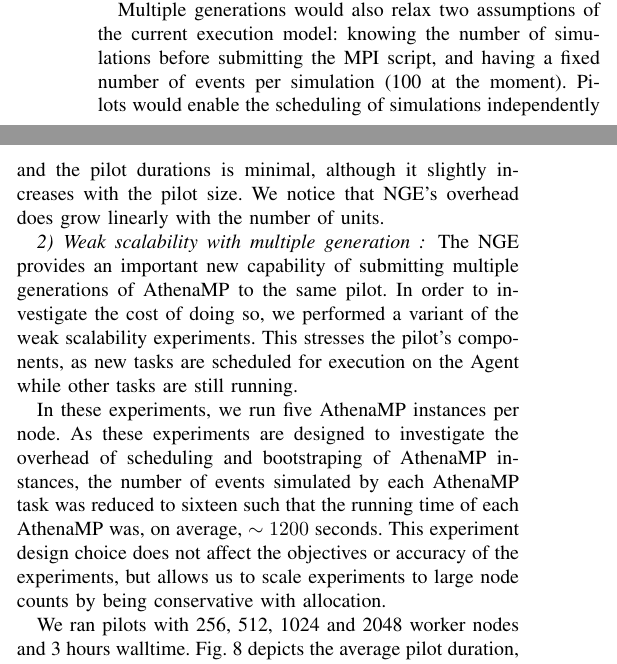
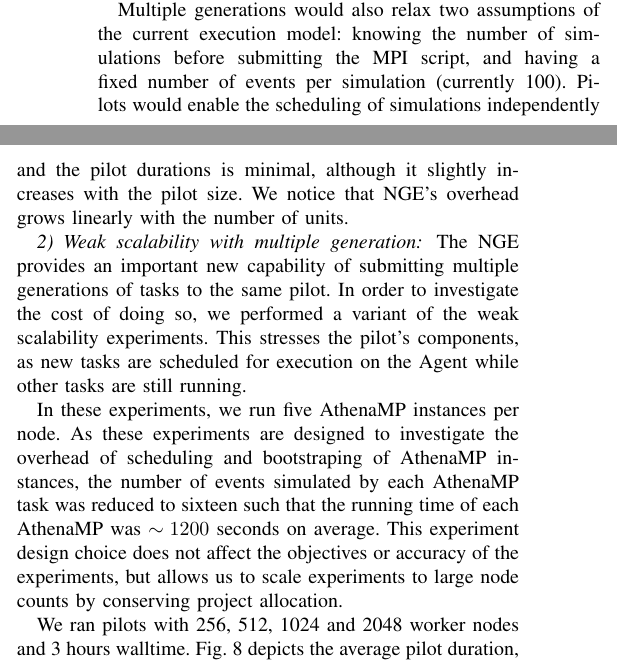
Before and after one commit to ATLAS-Titan/PanDA-WMS-paper, a LaTeX paper (paper.tex, which reads Experiments.tex, nge.tex): two parts of the columns of pages 7 and 8 of 10, joined at a grey line, cut so that both start at the same text. Compiled offline with pdfLaTeX.

Commit message:
scattered fixes in Section V.

```diff
--- a/Experiments.tex
+++ b/Experiments.tex
@@ -60,25 +60,24 @@ Titan's shared filesystem and the shared database used by the NGE), the
 average execution time of AthenaMP ranges between 4500 and 4800 seconds. We
 also observe that in all the cases the gap between AthenaMP execution times
 and the pilot durations is minimal, although it slightly increases with the
-pilot size. We notice that NGE's overhead does grow linearly with the number
+pilot size. We notice that NGE's overhead grows linearly with the number
 of units.
 
-\subsubsection{Weak scalability with multiple generation }
+\subsubsection{Weak scalability with multiple generation}
 
 The NGE provides an important new capability of submitting multiple
-generations of AthenaMP to the same pilot. In order to investigate the cost
+generations of tasks to the same pilot. In order to investigate the cost
 of doing so, we performed a variant of the weak scalability experiments. This
 stresses the pilot's components, as new tasks are scheduled for execution on
 the Agent while other tasks are still running.
 
 In these experiments, we run five AthenaMP instances per node. As these
-experiments are designed to investigate the overhead of
-scheduling and bootstraping of AthenaMP instances, the number of
-events simulated by each AthenaMP task was reduced to sixteen such that the
-running time of each AthenaMP was, on average, $\sim 1200$ seconds. This
-experiment design choice does not affect the objectives or accuracy of the
-experiments, but allows us to scale experiments to large node counts by being
-conservative with allocation.
+experiments are designed to investigate the overhead of  scheduling and
+bootstraping of AthenaMP instances, the number of events simulated by each
+AthenaMP task was reduced to sixteen such that the running time of each
+AthenaMP was $\sim 1200$ seconds on average. This experiment design choice
+does not affect the objectives or accuracy of the experiments, but allows us
+to scale experiments to large node counts by conserving project allocation.
 
 We ran pilots with 256, 512, 1024 and 2048 worker nodes and 3\mtnote{2?}
 hours walltime. Fig.~\ref{fig:weakScal2a} depicts the average pilot duration,
--- a/nge.tex
+++ b/nge.tex
@@ -23,7 +23,7 @@ wall-time would still be available. With a pilot, additional simulations
 could be executed to utilize all the available wall-time, while avoiding
 further job packaging and submission overheads.
 
-Multiple generations would also relax two assumptions of the current
-execution model: knowing the number of simulations before submitting the MPI
-script, and having a fixed number of events per simulation (100 at the
-moment). Pilots would enable the scheduling of simulations independently from
+Multiple generations would also relax two assumptions of the current execution
+model: knowing the number of simulations before submitting the MPI script, and
+having a fixed number of events per simulation (currently 100). Pilots would
+enable the scheduling of simulations independently from whether they were
```
Also changed, not shown: Experiments.tex (2 more changed lines), nge.tex (13 more changed lines).
